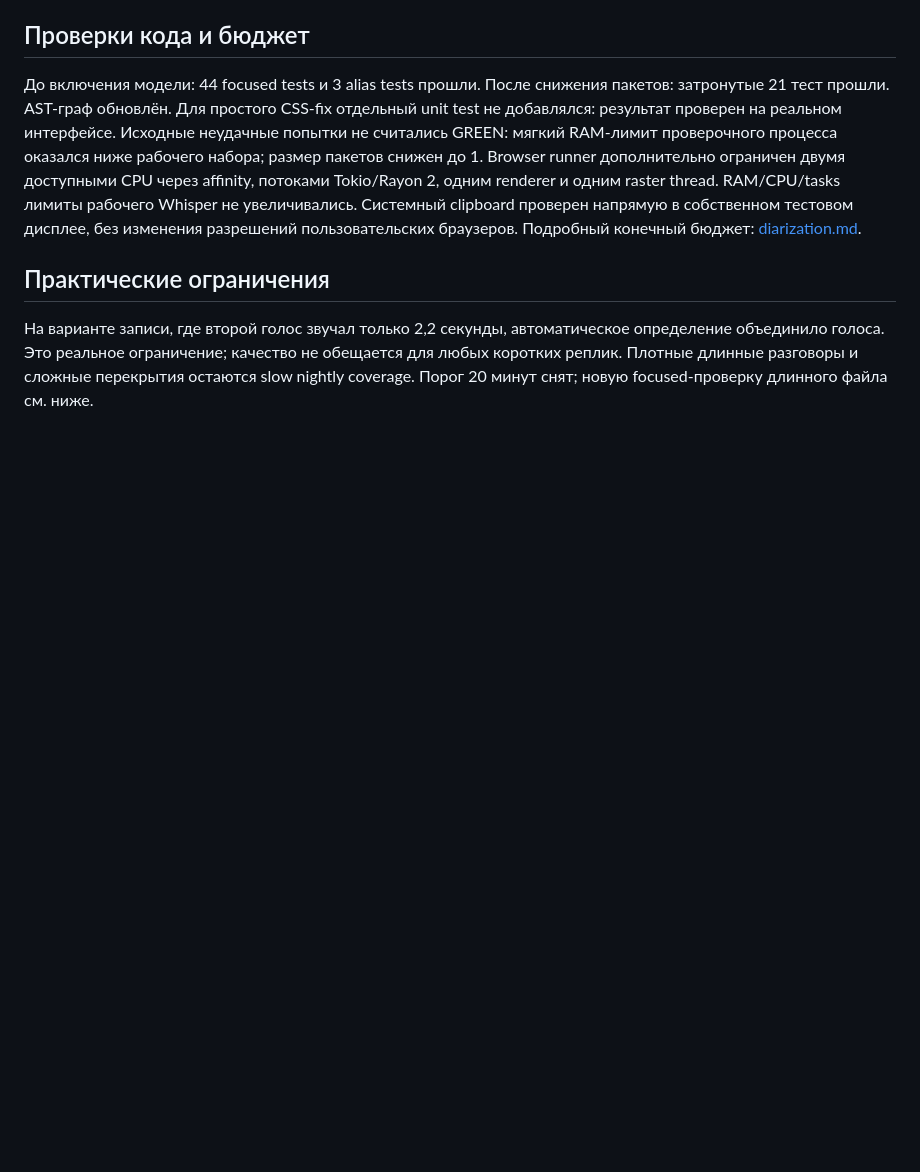
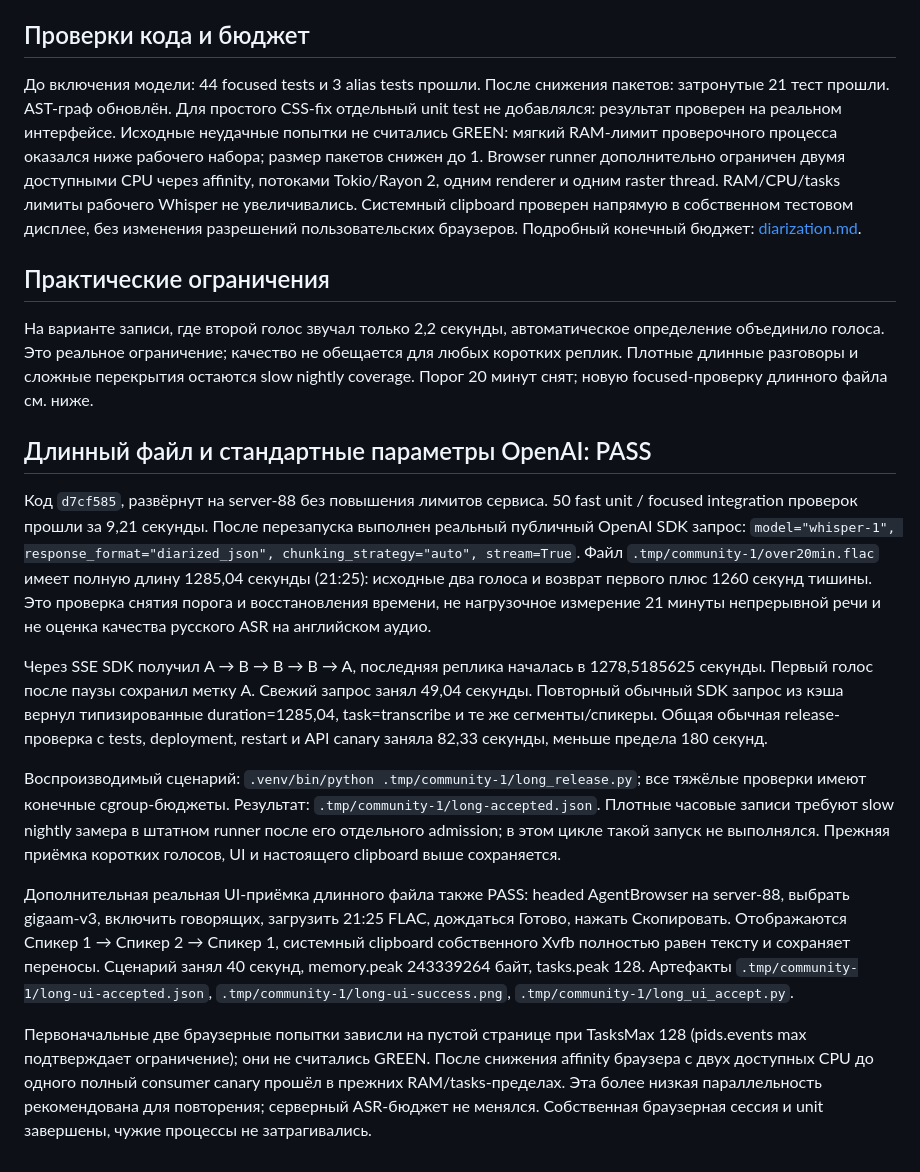
Before and after one commit to megamen32/WhisperServer, a Markdown page: docs/diarization-verification.md, the part around the change. Rendered like a GitHub page; blank space fills up the shorter version.

Commit message:
Document long-file SDK and browser acceptance

```diff
--- a/docs/diarization-verification.md
+++ b/docs/diarization-verification.md
@@ -57,3 +57,45 @@ Tokio/Rayon 2, одним renderer и одним raster thread. RAM/CPU/tasks л
 определение объединило голоса. Это реальное ограничение; качество не обещается
 для любых коротких реплик. Плотные длинные разговоры и сложные перекрытия остаются slow nightly coverage.
 Порог 20 минут снят; новую focused-проверку длинного файла см. ниже.
+
+
+## Длинный файл и стандартные параметры OpenAI: PASS
+
+Код `d7cf585`, развёрнут на server-88 без повышения лимитов сервиса.
+50 fast unit / focused integration проверок прошли за 9,21 секунды.
+После перезапуска выполнен реальный публичный OpenAI SDK запрос:
+`model="whisper-1", response_format="diarized_json", chunking_strategy="auto", stream=True`.
+Файл `.tmp/community-1/over20min.flac` имеет полную длину 1285,04 секунды
+(21:25): исходные два голоса и возврат первого плюс 1260 секунд тишины.
+Это проверка снятия порога и восстановления времени, не нагрузочное измерение
+21 минуты непрерывной речи и не оценка качества русского ASR на английском аудио.
+
+Через SSE SDK получил A → B → B → B → A, последняя реплика началась в
+1278,5185625 секунды. Первый голос после паузы сохранил метку A. Свежий
+запрос занял 49,04 секунды. Повторный обычный SDK запрос из кэша вернул
+типизированные duration=1285,04, task=transcribe и те же сегменты/спикеры.
+Общая обычная release-проверка с tests, deployment, restart и API canary
+заняла 82,33 секунды, меньше предела 180 секунд.
+
+Воспроизводимый сценарий: `.venv/bin/python .tmp/community-1/long_release.py`;
+все тяжёлые проверки имеют конечные cgroup-бюджеты. Результат:
+`.tmp/community-1/long-accepted.json`. Плотные часовые записи требуют
+slow nightly замера в штатном runner после его отдельного admission;
+в этом цикле такой запуск не выполнялся. Прежняя приёмка коротких голосов,
+UI и настоящего clipboard выше сохраняется.
+
+
+Дополнительная реальная UI-приёмка длинного файла также PASS: headed
+AgentBrowser на server-88, выбрать gigaam-v3, включить говорящих, загрузить
+21:25 FLAC, дождаться Готово, нажать Скопировать. Отображаются Спикер 1 →
+Спикер 2 → Спикер 1, системный clipboard собственного Xvfb полностью равен
+тексту и сохраняет переносы. Сценарий занял 40 секунд, memory.peak 243339264
+байт, tasks.peak 128. Артефакты `.tmp/community-1/long-ui-accepted.json`,
+`.tmp/community-1/long-ui-success.png`, `.tmp/community-1/long_ui_accept.py`.
+
+Первоначальные две браузерные попытки зависли на пустой странице при TasksMax
+128 (pids.events max подтверждает ограничение); они не считались GREEN.
+После снижения affinity браузера с двух доступных CPU до одного полный
+consumer canary прошёл в прежних RAM/tasks-пределах. Эта более низкая
+параллельность рекомендована для повторения; серверный ASR-бюджет не менялся.
+Собственная браузерная сессия и unit завершены, чужие процессы не затрагивались.
```
Also changed, not shown: docs/diarization.md (+4 -2 lines).
